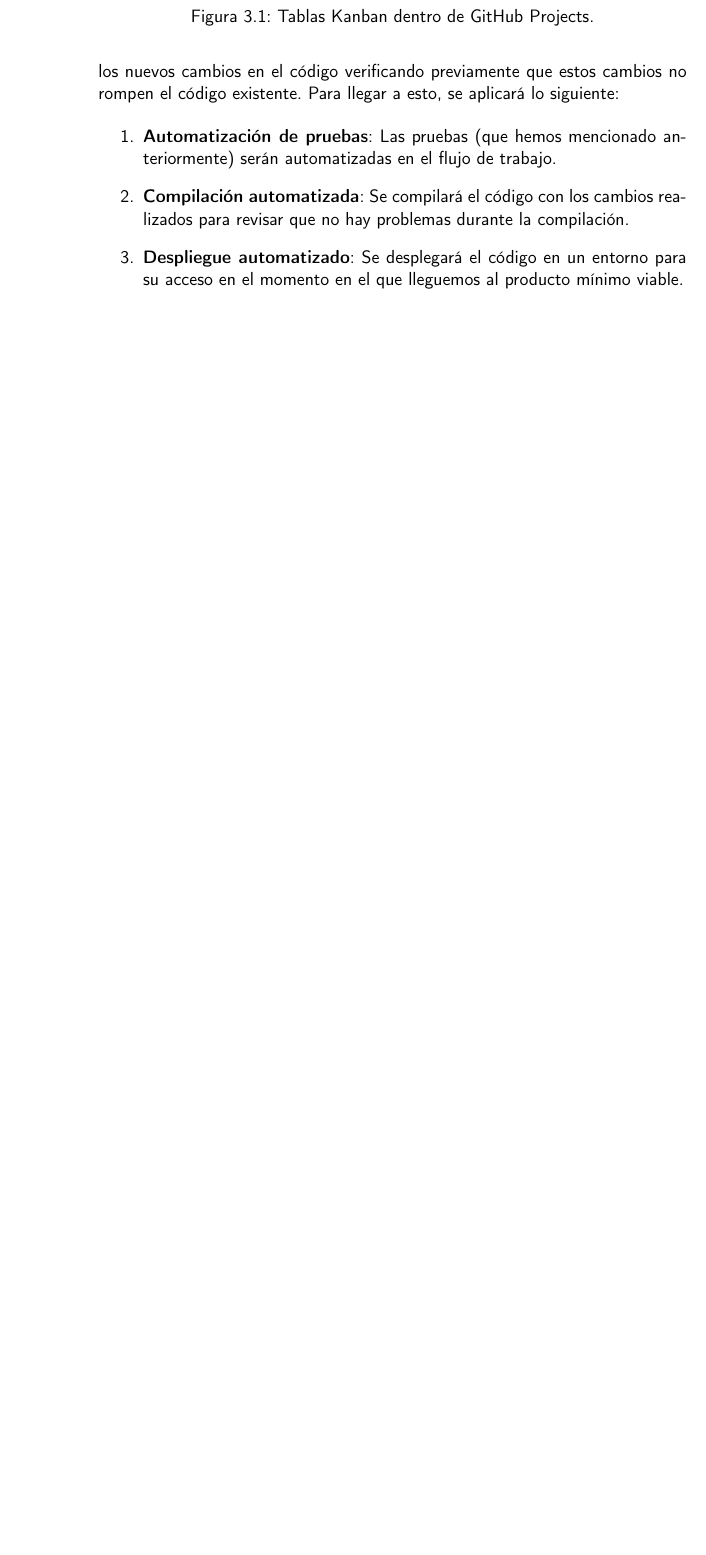
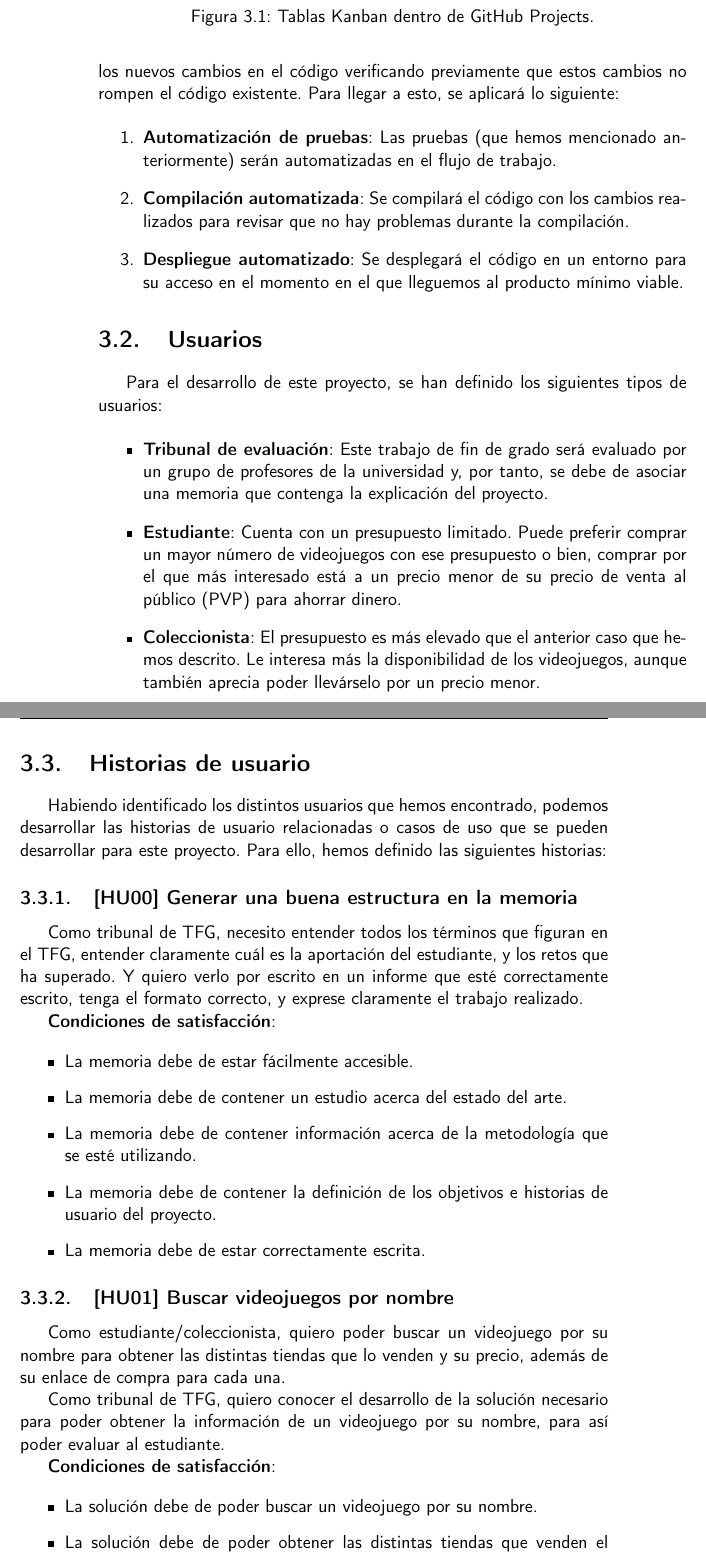
Before and after one commit to jero-dev/proyecto-tfg, a LaTeX book (doc/proyecto.tex, which reads doc/secciones/03_planificacion.tex): part of page 20 of 23 before the commit and two parts of pages 20 and 21 of 23 after it, the two joined at a grey line, cut so that both start at the same text, the shorter picture padded with empty space. Compiled offline with pdfLaTeX.

Commit message:
#8 - Añadir los usuarios identificados y sus respectivas historias de usuario

```diff
--- a/doc/secciones/03_planificacion.tex
+++ b/doc/secciones/03_planificacion.tex
@@ -55,3 +55,63 @@ aplicará lo siguiente:
     para su acceso en el momento en el que lleguemos al producto mínimo viable.
 \end{enumerate}
 
+\section{Usuarios}
+
+Para el desarrollo de este proyecto, se han definido los siguientes tipos de
+usuarios:
+
+\begin{itemize}
+    \item \textbf{Tribunal de evaluación}: Este trabajo de fin de grado será
+    evaluado por un grupo de profesores de la universidad y, por tanto, se debe de
+    asociar una memoria que contenga la explicación del proyecto.
+    \item \textbf{Estudiante}: Cuenta con un presupuesto limitado. Puede preferir
+    comprar un mayor número de videojuegos con ese presupuesto o bien, comprar por
+    el que más interesado está a un precio menor de su precio de venta al público
+    (PVP) para ahorrar dinero.
+    \item \textbf{Coleccionista}: El presupuesto es más elevado que el anterior
+    caso que hemos descrito. Le interesa más la disponibilidad de los videojuegos,
+    aunque también aprecia poder llevárselo por un precio menor.
+\end{itemize}
+
+\section{Historias de usuario}
+
+Habiendo identificado los distintos usuarios que hemos encontrado, podemos
+desarrollar las historias de usuario relacionadas o casos de uso que se pueden
+desarrollar para este proyecto. Para ello, hemos definido las siguientes historias:
+
+\subsection{[HU00] Generar una buena estructura en la memoria}
+
+Como tribunal de TFG, necesito entender todos los términos que figuran en el TFG,
+entender claramente cuál es la aportación del estudiante, y los retos que ha
+superado. Y quiero verlo por escrito en un informe que esté correctamente escrito,
+tenga el formato correcto, y exprese claramente el trabajo realizado.
+
+\textbf{Condiciones de satisfacción}:
+
+\begin{itemize}
+    \item La memoria debe de estar fácilmente accesible.
+    \item La memoria debe de contener un estudio acerca del estado del arte.
+    \item La memoria debe de contener información acerca de la metodología que se
+    esté utilizando.
+    \item La memoria debe de contener la definición de los objetivos e historias de
+    usuario del proyecto.
+    \item La memoria debe de estar correctamente escrita.
+\end{itemize}
+
+\subsection{[HU01] Buscar videojuegos por nombre}
+
+Como estudiante/coleccionista, quiero poder buscar un videojuego por su nombre para
+obtener las distintas tiendas que lo venden y su precio, además de su enlace de
+compra para cada una.
+
+Como tribunal de TFG, quiero conocer el desarrollo de la solución necesario para
+poder obtener la información de un videojuego por su nombre, para así poder
+evaluar al estudiante.
+
+\textbf{Condiciones de satisfacción}:
+
+\begin{itemize}
+    \item La solución debe de poder buscar un videojuego por su nombre.
+    \item La solución debe de poder obtener las distintas tiendas que venden el
+    videojuego.
+    \item La solución debe de poder obtener el precio de cada tienda.
```
Also changed, not shown: doc/secciones/03_planificacion.tex (8 more changed lines).
